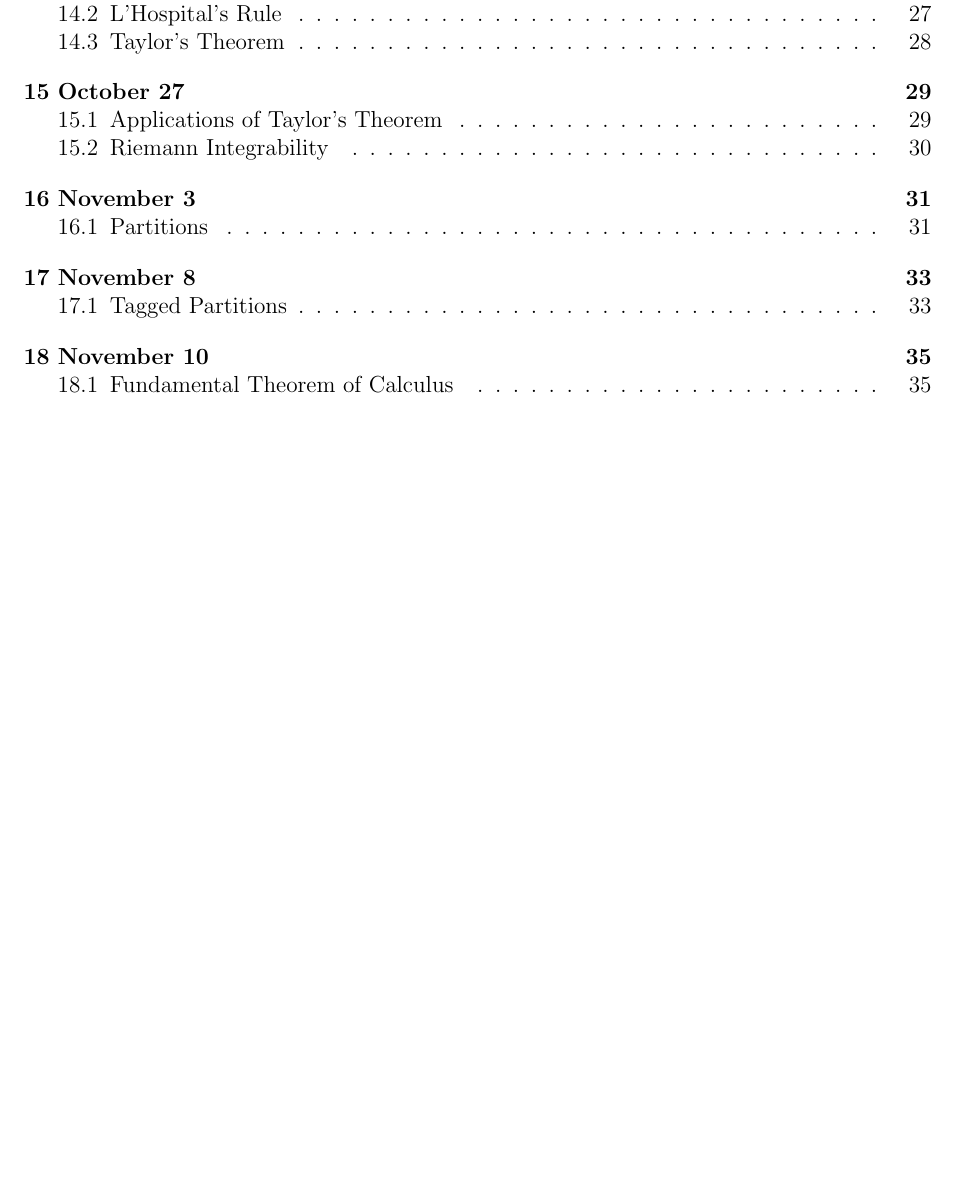
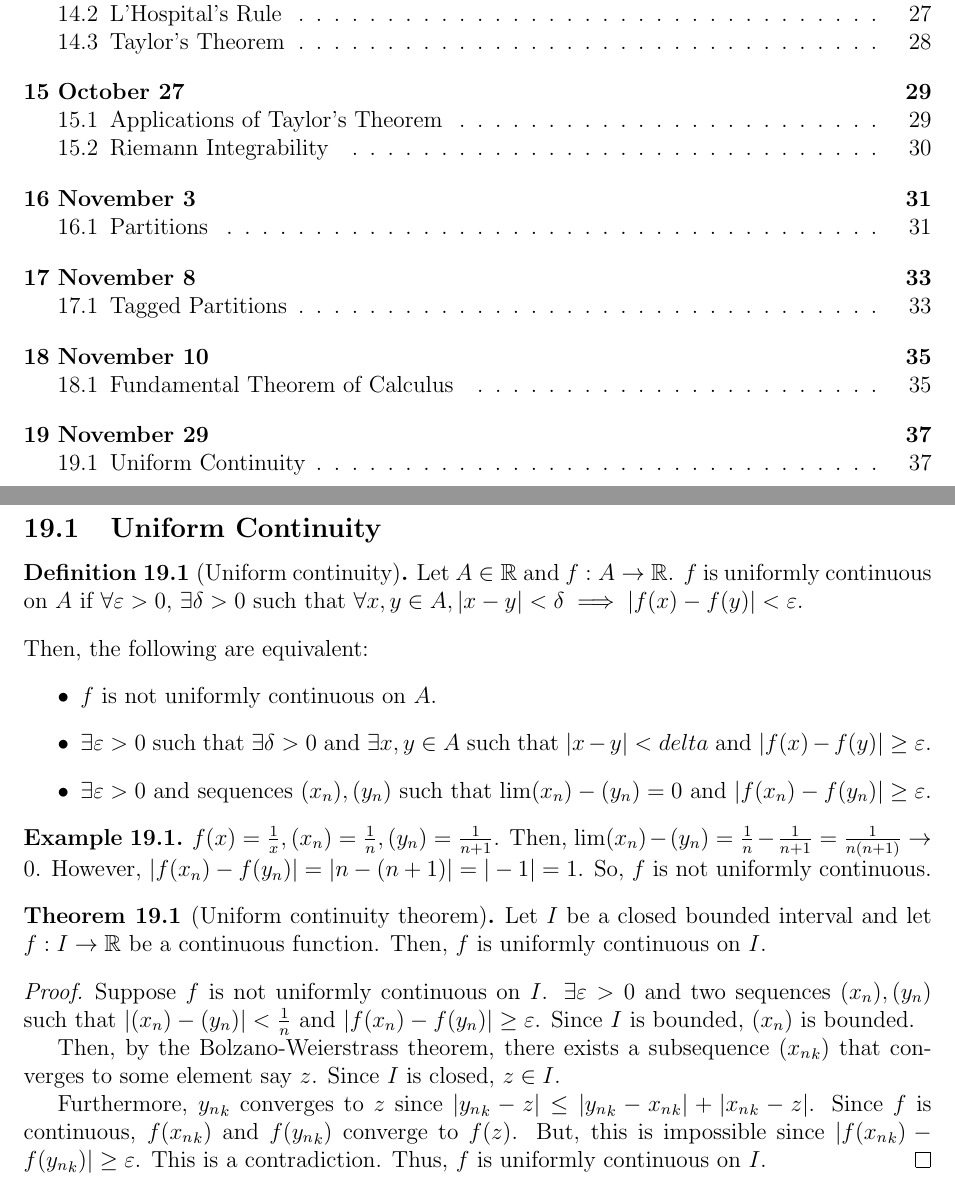
Before and after one commit to ishan0102/real-analysis, a LaTeX document (m361k.tex, which reads notes/november29.tex): part of page 2 of 36 before the commit and two parts of pages 2 and 37 of 37 after it, the two joined at a grey line, cut so that both start at the same text, the shorter picture padded with empty space. Compiled offline with pdfLaTeX.

Commit message:
November 29

```diff
--- /dev/null
+++ b/notes/november29.tex
@@ -0,0 +1,27 @@
+\section{November 29}
+
+\subsection{Uniform Continuity}
+\begin{definition}[Uniform continuity]
+    Let $A \in \R$ and $f: A \to \R$. $f$ is uniformly continuous on $A$ if $\forall \varepsilon > 0$, $\exists \delta > 0$ such that $\forall x, y \in A, |x - y| < \delta \implies |f(x) - f(y)| < \varepsilon$.
+\end{definition}
+
+\noindent Then, the following are equivalent:
+\begin{itemize}
+    \item $f$ is not uniformly continuous on $A$.
+    \item $\exists \varepsilon > 0$ such that $\exists \delta > 0$ and $\exists x, y \in A$ such that $|x - y| < delta$ and $|f(x) - f(y)| \geq \varepsilon$.
+    \item $\exists \varepsilon > 0$ and sequences $(x_n), (y_n)$ such that $\lim (x_n) - (y_n) = 0$ and $|f(x_n) - f(y_n)| \geq \varepsilon$.
+\end{itemize}
+\begin{example}
+    $f(x) = \frac{1}{x}, (x_n) = \frac{1}{n}, (y_n) = \frac{1}{n + 1}$. Then, $\lim (x_n) - (y_n) = \frac{1}{n} - \frac{1}{n + 1} = \frac{1}{n(n + 1)} \to 0$. However, $|f(x_n) - f(y_n)| = |n - (n + 1)| = |-1| = 1$. So, $f$ is not uniformly continuous.
+\end{example}
+
+\begin{theorem}[Uniform continuity theorem]
+    Let $I$ be a closed bounded interval and let $f: I \to \R$ be a continuous function. Then, $f$ is uniformly continuous on $I$.
+\end{theorem}
+\begin{proof}
+    Suppose $f$ is not uniformly continuous on $I$. $\exists \varepsilon > 0$ and two sequences $(x_n), (y_n)$ such that $|(x_n) - (y_n)| < \frac{1}{n}$ and $|f(x_n) - f(y_n)| \geq \varepsilon$. Since $I$ is bounded, $(x_n)$ is bounded.
+
+    Then, by the Bolzano-Weierstrass theorem, there exists a subsequence $({x_n}_k)$ that converges to some element say $z$. Since $I$ is closed, $z \in I$.
+
+    Furthermore, ${y_n}_k$ converges to $z$ since $|{y_n}_k - z| \leq |{y_n}_k - {x_n}_k| + |{x_n}_k - z|$. Since $f$ is continuous, $f({x_n}_k)$ and $f({y_n}_k)$ converge to $f(z)$. But, this is impossible since $|f({x_n}_k) - f({y_n}_k)| \geq \varepsilon$. This is a contradiction. Thus, $f$ is uniformly continuous on $I$.
+\end{proof}
```
Also changed, not shown: m361k.tex (+1 -0 lines), m361k.pdf.
